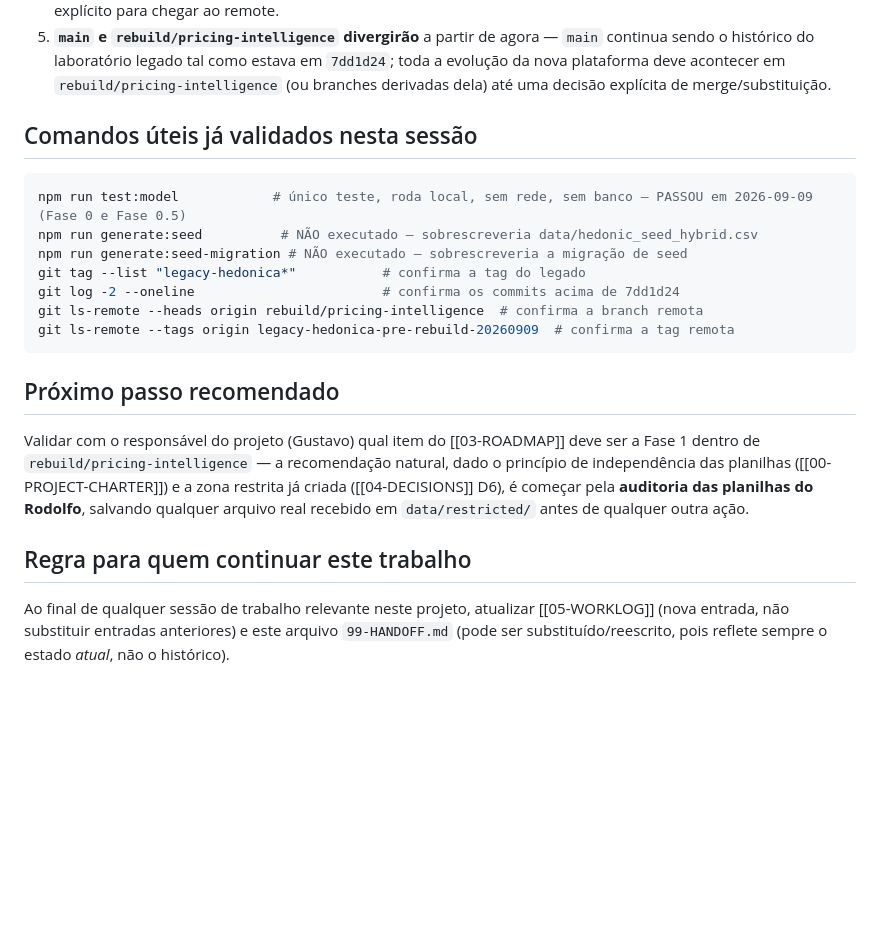
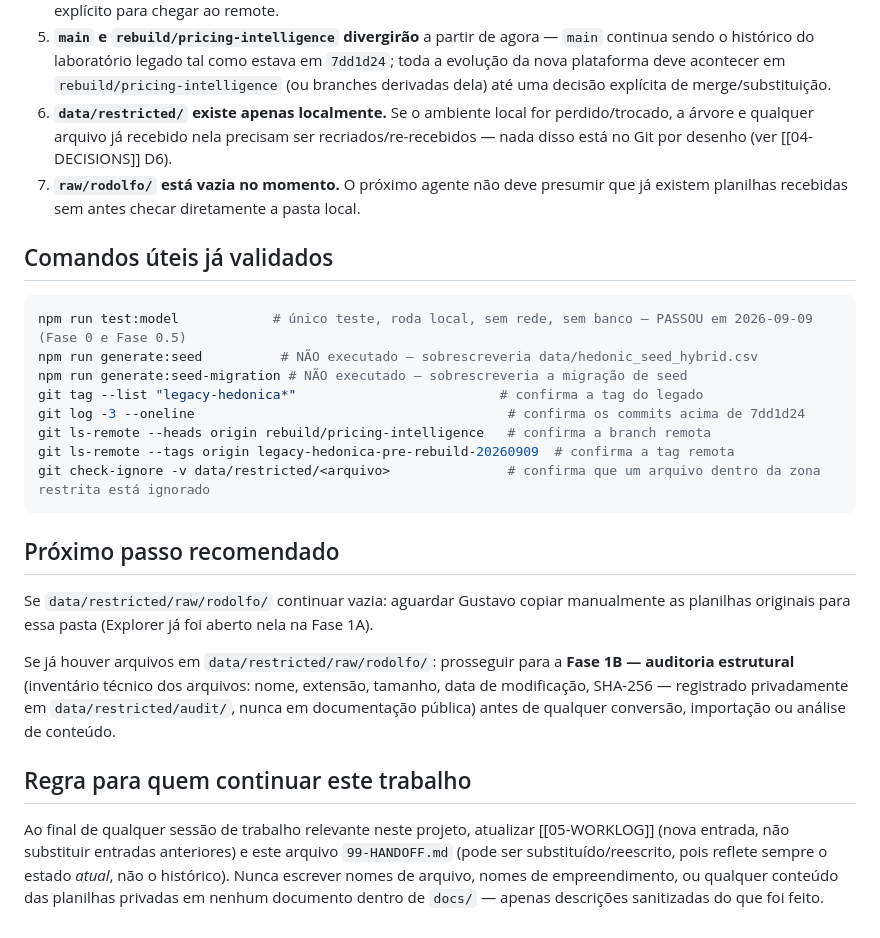
Before and after one commit to gustavoecivil/patrimar-hedonica, a Markdown page: docs/99-HANDOFF.md, the part around one of its changes. Rendered like a GitHub page; blank space fills up the shorter version.

Commit message:
docs: prepare restricted Patrimar data intake

````diff
--- a/docs/99-HANDOFF.md
+++ b/docs/99-HANDOFF.md
@@ -94,32 +118,46 @@ Nenhum arquivo pré-existente do laboratório (`index.html`, `MODEL.md`,
    como estava em `7dd1d24`; toda a evolução da nova plataforma deve
    acontecer em `rebuild/pricing-intelligence` (ou branches derivadas
    dela) até uma decisão explícita de merge/substituição.
+6. **`data/restricted/` existe apenas localmente.** Se o ambiente local
+   for perdido/trocado, a árvore e qualquer arquivo já recebido nela
+   precisam ser recriados/re-recebidos — nada disso está no Git por
+   desenho (ver [[04-DECISIONS]] D6).
+7. **`raw/rodolfo/` está vazia no momento.** O próximo agente não deve
+   presumir que já existem planilhas recebidas sem antes checar
+   diretamente a pasta local.
 
-## Comandos úteis já validados nesta sessão
+## Comandos úteis já validados
 
 ```bash
 npm run test:model            # único teste, roda local, sem rede, sem banco — PASSOU em 2026-09-09 (Fase 0 e Fase 0.5)
 npm run generate:seed          # NÃO executado — sobrescreveria data/hedonic_seed_hybrid.csv
 npm run generate:seed-migration # NÃO executado — sobrescreveria a migração de seed
-git tag --list "legacy-hedonica*"           # confirma a tag do legado
-git log -2 --oneline                        # confirma os commits acima de 7dd1d24
-git ls-remote --heads origin rebuild/pricing-intelligence  # confirma a branch remota
+git tag --list "legacy-hedonica*"                          # confirma a tag do legado
+git log -3 --oneline                                        # confirma os commits acima de 7dd1d24
+git ls-remote --heads origin rebuild/pricing-intelligence   # confirma a branch remota
 git ls-remote --tags origin legacy-hedonica-pre-rebuild-20260909  # confirma a tag remota
+git check-ignore -v data/restricted/<arquivo>               # confirma que um arquivo dentro da zona restrita está ignorado
 ```
 
 ## Próximo passo recomendado
 
-Validar com o responsável do projeto (Gustavo) qual item do
-[[03-ROADMAP]] deve ser a Fase 1 dentro de
-`rebuild/pricing-intelligence` — a recomendação natural, dado o
-princípio de independência das planilhas ([[00-PROJECT-CHARTER]]) e a
-zona restrita já criada ([[04-DECISIONS]] D6), é começar pela
-**auditoria das planilhas do Rodolfo**, salvando qualquer arquivo real
-recebido em `data/restricted/` antes de qualquer outra ação.
+Se `data/restricted/raw/rodolfo/` continuar vazia: aguardar Gustavo
+copiar manualmente as planilhas originais para essa pasta (Explorer já
+foi aberto nela na Fase 1A).
+
+Se já houver arquivos em `data/restricted/raw/rodolfo/`: prosseguir
+para a **Fase 1B — auditoria estrutural** (inventário técnico dos
+arquivos: nome, extensão, tamanho, data de modificação, SHA-256 —
+registrado privadamente em `data/restricted/audit/`, nunca em
+documentação pública) antes de qualquer conversão, importação ou
+análise de conteúdo.
 
 ## Regra para quem continuar este trabalho
 
 Ao final de qualquer sessão de trabalho relevante neste projeto,
 atualizar [[05-WORKLOG]] (nova entrada, não substituir entradas
 anteriores) e este arquivo `99-HANDOFF.md` (pode ser substituído/reescrito,
-pois reflete sempre o estado *atual*, não o histórico).
+pois reflete sempre o estado *atual*, não o histórico). Nunca escrever
+nomes de arquivo, nomes de empreendimento, ou qualquer conteúdo das
+planilhas privadas em nenhum documento dentro de `docs/` — apenas
+descrições sanitizadas do que foi feito.
````
Also changed, not shown: other parts of docs/99-HANDOFF.md (+65 -41 lines), docs/05-WORKLOG.md (+29 -0 lines).
